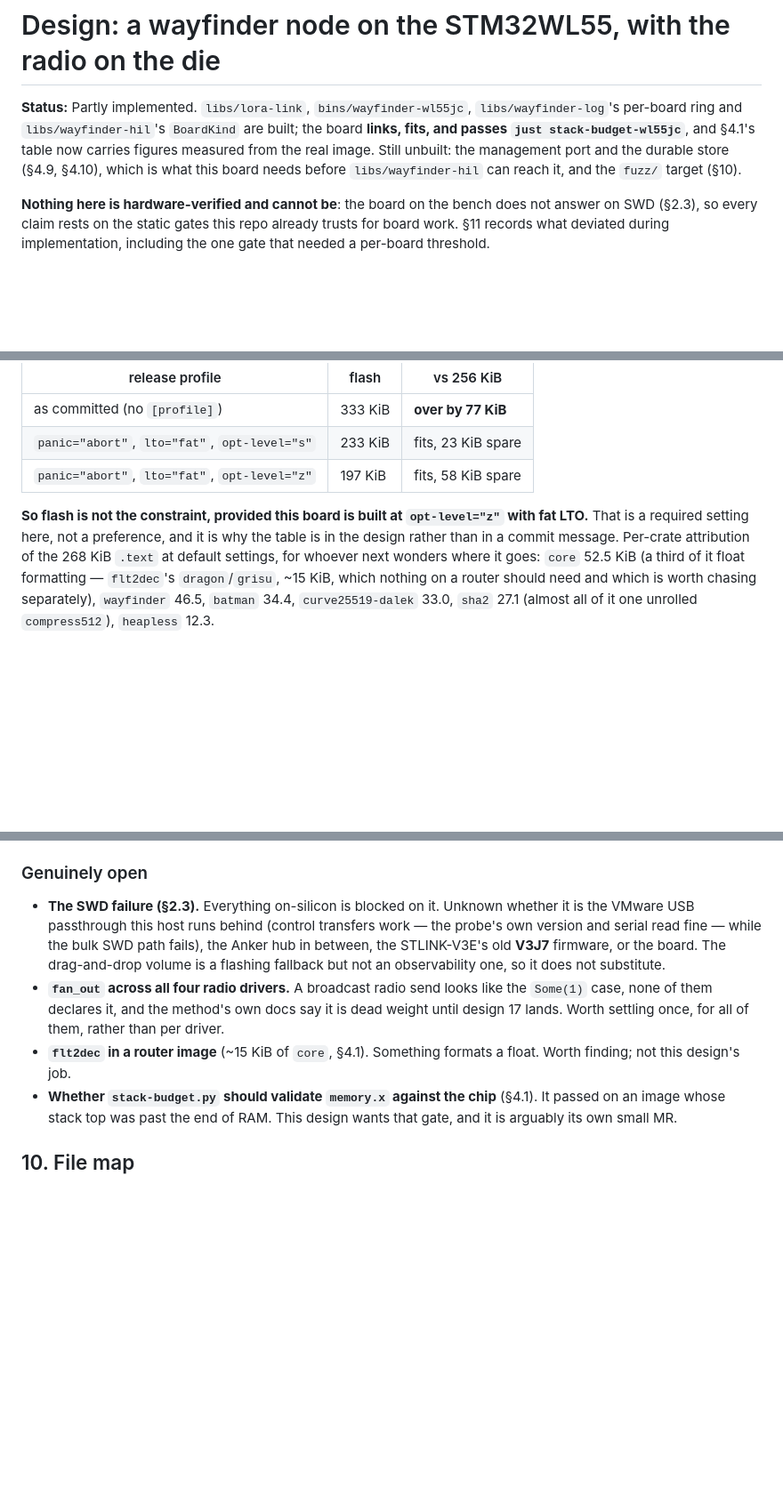
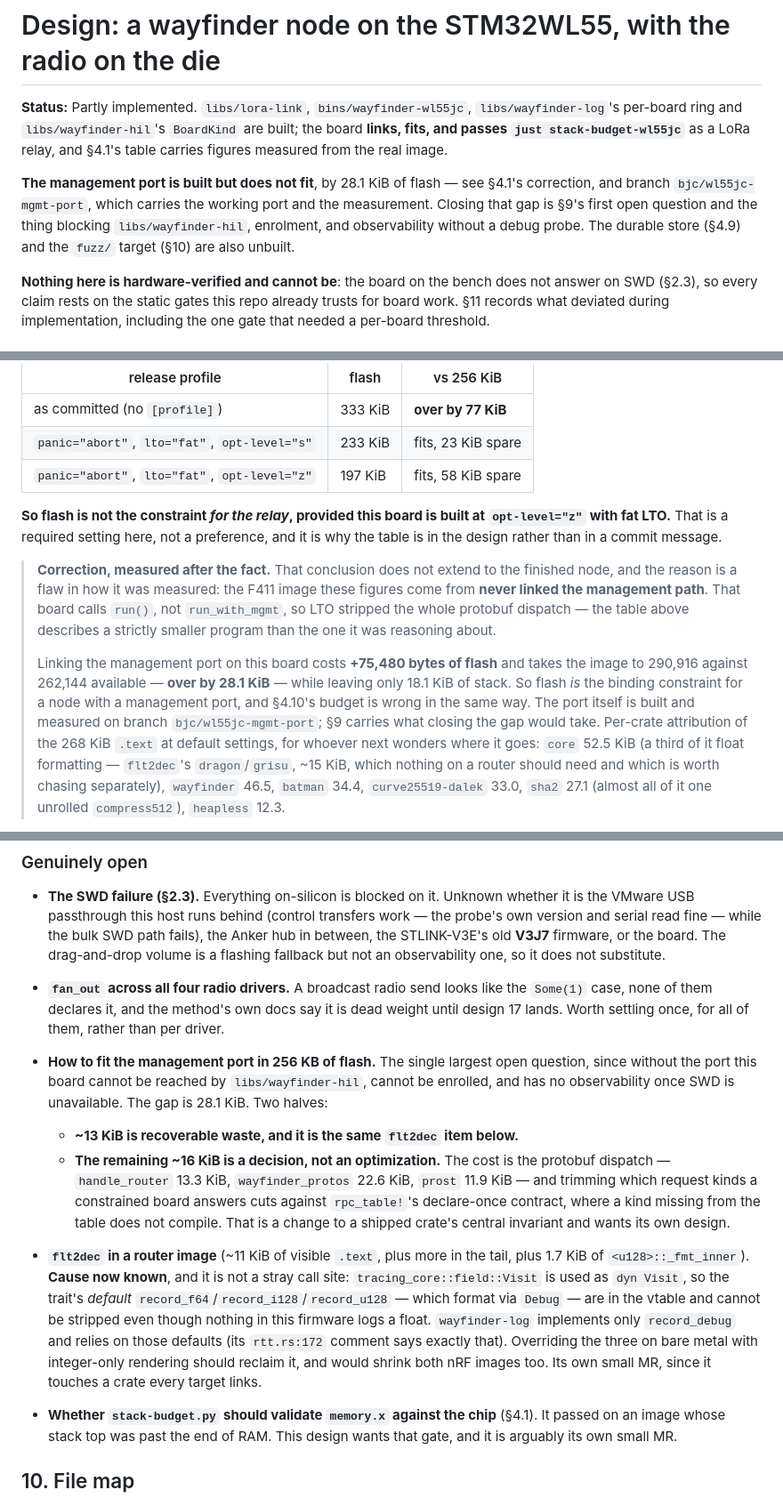
Before and after one commit to benj2468/wayfinder, a Markdown page: docs/design/25-stm32wl55-subghz-node.md, 3 parts joined by grey strips. Shown at 89% size. Drawn GitHub-style; blank space fills up the shorter version.

Commit message:
docs(design): correct design 25's flash budget — the mgmt port does not fit
§4.1 concluded "flash is not the constraint" from a measurement that never
linked the management path: the F411 image those figures came from calls
`run()`, not `run_with_mgmt`, so LTO stripped the whole protobuf dispatch.
The table described a strictly smaller program than the section was
reasoning about, and §4.10's 12 KiB heap budget inherited the same error.

Measured on the real board: the management port costs +75,480 bytes of
flash, taking the image to 290,916 against 262,144 available — over by
28.1 KiB — and leaves 18.1 KiB of stack.

Both sections now carry the correction rather than the original claim, and
§9 gains the gap as its first open question, split into the ~13 KiB of
recoverable waste and the ~16 KiB that is a decision about `rpc_table!`'s
surface. The `flt2dec` entry, previously "something formats a float, worth
finding", now names the cause: `Visit` is used as `dyn Visit`, so the
trait's default `record_f64`/`record_i128`/`record_u128` sit in the vtable
formatting via `Debug` and cannot be stripped.

Leaving the old claim in place would have been the "moved but still says
Proposed" failure `docs/design/README.md` warns about — a doc that is
actively misleading about whether its design matches reality.

Co-Authored-By: Claude Opus 5 (1M context) <noreply@anthropic.com>
Claude-Session: https://claude.ai/code/session_01JY2bb4qc4kKwisgEEeXvrK

```diff
--- a/docs/design/25-stm32wl55-subghz-node.md
+++ b/docs/design/25-stm32wl55-subghz-node.md
@@ -2,11 +2,15 @@
 
 **Status:** Partly implemented. `libs/lora-link`, `bins/wayfinder-wl55jc`,
 `libs/wayfinder-log`'s per-board ring and `libs/wayfinder-hil`'s `BoardKind`
-are built; the board **links, fits, and passes `just stack-budget-wl55jc`**,
-and §4.1's table now carries figures measured from the real image. Still
-unbuilt: the management port and the durable store (§4.9, §4.10), which is what
-this board needs before `libs/wayfinder-hil` can reach it, and the `fuzz/`
-target (§10).
+are built; the board **links, fits, and passes `just stack-budget-wl55jc`** as
+a LoRa relay, and §4.1's table carries figures measured from the real image.
+
+**The management port is built but does not fit**, by 28.1 KiB of flash — see
+§4.1's correction, and branch `bjc/wl55jc-mgmt-port`, which carries the working
+port and the measurement. Closing that gap is §9's first open question and the
+thing blocking `libs/wayfinder-hil`, enrolment, and observability without a
+debug probe. The durable store (§4.9) and the `fuzz/` target (§10) are also
+unbuilt.
 
 **Nothing here is hardware-verified and cannot be**: the board on the bench
 does not answer on SWD (§2.3), so every claim rests on the static gates this
@@ -151,10 +155,24 @@ capacity profile:
 | `panic="abort"`, `lto="fat"`, `opt-level="s"` | 233 KiB | fits, 23 KiB spare |
 | `panic="abort"`, `lto="fat"`, `opt-level="z"` | 197 KiB | fits, 58 KiB spare |
 
-**So flash is not the constraint, provided this board is built at
-`opt-level="z"` with fat LTO.** That is a required setting here, not a
+**So flash is not the constraint *for the relay*, provided this board is built
+at `opt-level="z"` with fat LTO.** That is a required setting here, not a
 preference, and it is why the table is in the design rather than in a commit
-message. Per-crate attribution of the 268 KiB `.text` at default settings, for
+message.
+
+> **Correction, measured after the fact.** That conclusion does not extend to
+> the finished node, and the reason is a flaw in how it was measured: the F411
+> image these figures come from **never linked the management path**. That
+> board calls `run()`, not `run_with_mgmt`, so LTO stripped the whole protobuf
+> dispatch — the table above describes a strictly smaller program than the one
+> it was reasoning about.
+>
+> Linking the management port on this board costs **+75,480 bytes of flash**
+> and takes the image to 290,916 against 262,144 available — **over by
+> 28.1 KiB** — while leaving only 18.1 KiB of stack. So flash *is* the binding
+> constraint for a node with a management port, and §4.10's budget is wrong in
+> the same way. The port itself is built and measured on branch
+> `bjc/wl55jc-mgmt-port`; §9 carries what closing the gap would take. Per-crate attribution of the 268 KiB `.text` at default settings, for
 whoever next wonders where it goes: `core` 52.5 KiB (a third of it float
 formatting — `flt2dec`'s `dragon`/`grisu`, ~15 KiB, which nothing on a router
 should need and which is worth chasing separately), `wayfinder` 46.5, `batman`
@@ -668,8 +693,29 @@ documents, and there is no datasheet-pinned mapping to justify one yet.
   like the `Some(1)` case, none of them declares it, and the method's own docs
   say it is dead weight until design 17 lands. Worth settling once, for all of
   them, rather than per driver.
-- **`flt2dec` in a router image** (~15 KiB of `core`, §4.1). Something formats
-  a float. Worth finding; not this design's job.
+- **How to fit the management port in 256 KB of flash.** The single largest
+  open question, since without the port this board cannot be reached by
+  `libs/wayfinder-hil`, cannot be enrolled, and has no observability once SWD
+  is unavailable. The gap is 28.1 KiB. Two halves:
+
+  - **~13 KiB is recoverable waste, and it is the same `flt2dec` item below.**
+  - **The remaining ~16 KiB is a decision, not an optimization.** The cost is
+    the protobuf dispatch — `handle_router` 13.3 KiB, `wayfinder_protos`
+    22.6 KiB, `prost` 11.9 KiB — and trimming which request kinds a
+    constrained board answers cuts against `rpc_table!`'s declare-once
+    contract, where a kind missing from the table does not compile. That is a
+    change to a shipped crate's central invariant and wants its own design.
+
+- **`flt2dec` in a router image** (~11 KiB of visible `.text`, plus more in the
+  tail, plus 1.7 KiB of `<u128>::_fmt_inner`). **Cause now known**, and it is
+  not a stray call site: `tracing_core::field::Visit` is used as `dyn Visit`,
+  so the trait's *default* `record_f64`/`record_i128`/`record_u128` — which
+  format via `Debug` — are in the vtable and cannot be stripped even though
+  nothing in this firmware logs a float. `wayfinder-log` implements only
+  `record_debug` and relies on those defaults (its `rtt.rs:172` comment says
+  exactly that). Overriding the three on bare metal with integer-only
+  rendering should reclaim it, and would shrink both nRF images too. Its own
+  small MR, since it touches a crate every target links.
 - **Whether `stack-budget.py` should validate `memory.x` against the chip**
   (§4.1). It passed on an image whose stack top was past the end of RAM. This
   design wants that gate, and it is arguably its own small MR.
```
Also changed, not shown: other parts of docs/design/25-stm32wl55-subghz-node.md (+7 -0 lines).
